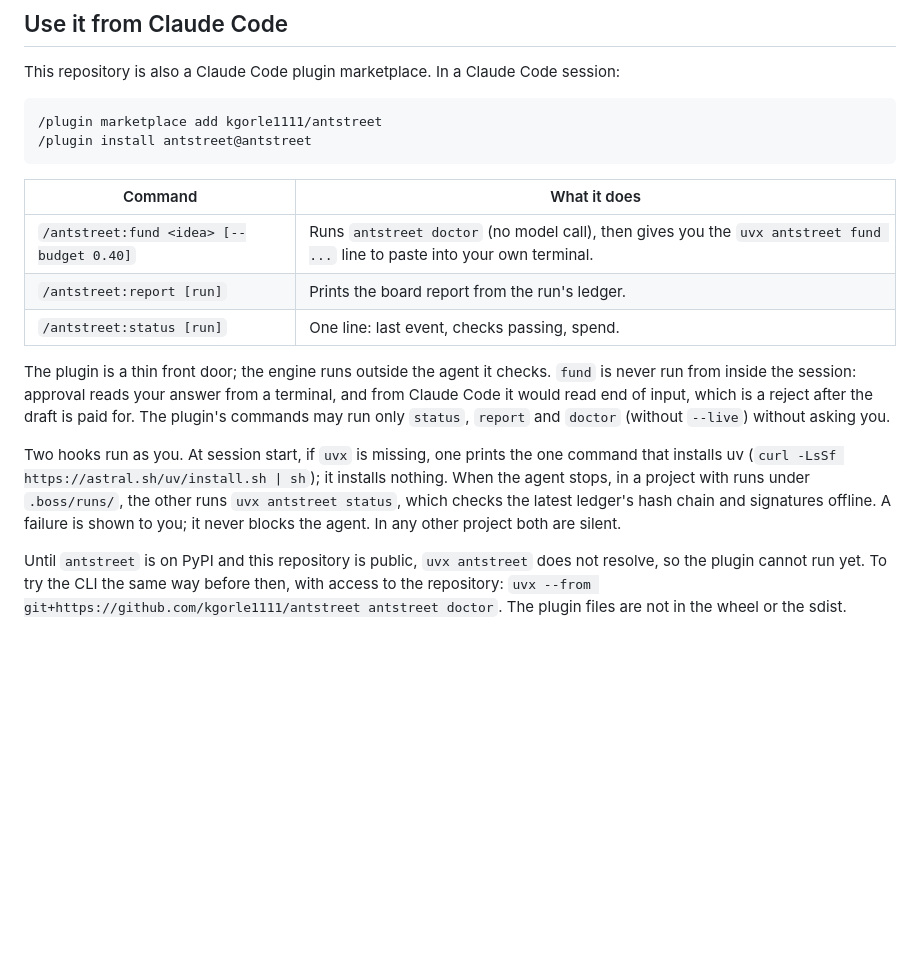
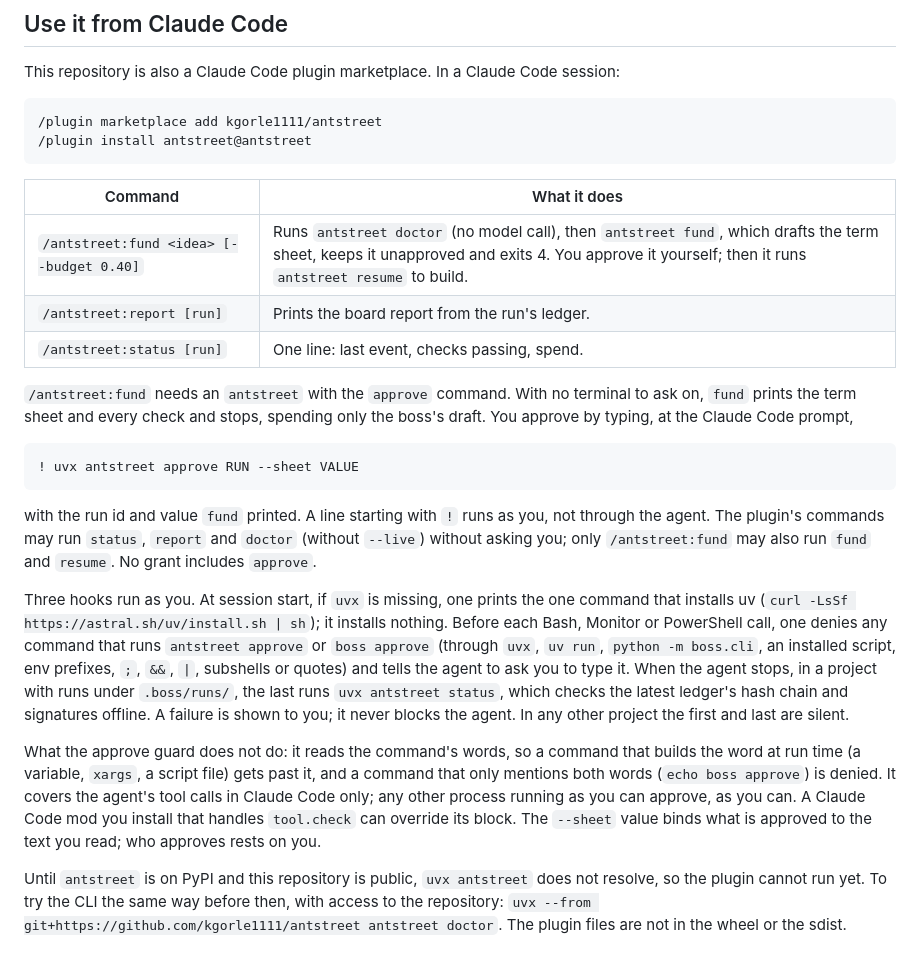
Before and after one commit to kgorle1111/antstreet, a Markdown page: README-technical.md, the part around the change. GitHub-like rendering; blank space fills up the shorter version.

Commit message:
docs: say how approval works from Claude Code and what the guard does not stop
Co-Authored-By: Claude Opus 5.5 <noreply@anthropic.com>

````diff
--- a/README-technical.md
+++ b/README-technical.md
@@ -229,20 +229,37 @@ This repository is also a Claude Code plugin marketplace. In a Claude Code sessi
 
 | Command | What it does |
 |---|---|
-| `/antstreet:fund <idea> [--budget 0.40]` | Runs `antstreet doctor` (no model call), then gives you the `uvx antstreet fund ...` line to paste into your own terminal. |
+| `/antstreet:fund <idea> [--budget 0.40]` | Runs `antstreet doctor` (no model call), then `antstreet fund`, which drafts the term sheet, keeps it unapproved and exits 4. You approve it yourself; then it runs `antstreet resume` to build. |
 | `/antstreet:report [run]` | Prints the board report from the run's ledger. |
 | `/antstreet:status [run]` | One line: last event, checks passing, spend. |
 
-The plugin is a thin front door; the engine runs outside the agent it checks. `fund` is never run
-from inside the session: approval reads your answer from a terminal, and from Claude Code it would
-read end of input, which is a reject after the draft is paid for. The plugin's commands may run
-only `status`, `report` and `doctor` (without `--live`) without asking you.
+`/antstreet:fund` needs an `antstreet` with the `approve` command. With no terminal to ask on,
+`fund` prints the term sheet and every check and stops, spending only the boss's draft. You approve
+by typing, at the Claude Code prompt,
 
-Two hooks run as you. At session start, if `uvx` is missing, one prints the one command that
-installs uv (`curl -LsSf https://astral.sh/uv/install.sh | sh`); it installs nothing. When the
-agent stops, in a project with runs under `.boss/runs/`, the other runs `uvx antstreet status`,
-which checks the latest ledger's hash chain and signatures offline. A failure is shown to you; it
-never blocks the agent. In any other project both are silent.
+```text
+! uvx antstreet approve RUN --sheet VALUE
+```
+
+with the run id and value `fund` printed. A line starting with `!` runs as you, not through the
+agent. The plugin's commands may run `status`, `report` and `doctor` (without `--live`) without
+asking you; only `/antstreet:fund` may also run `fund` and `resume`. No grant includes `approve`.
+
+Three hooks run as you. At session start, if `uvx` is missing, one prints the one command that
+installs uv (`curl -LsSf https://astral.sh/uv/install.sh | sh`); it installs nothing. Before each
+Bash, Monitor or PowerShell call, one denies any command that runs `antstreet approve` or
+`boss approve` (through `uvx`, `uv run`, `python -m boss.cli`, an installed script, env prefixes,
+`;`, `&&`, `|`, subshells or quotes) and tells the agent to ask you to type it. When the agent
+stops, in a project with runs under `.boss/runs/`, the last runs `uvx antstreet status`, which
+checks the latest ledger's hash chain and signatures offline. A failure is shown to you; it never
+blocks the agent. In any other project the first and last are silent.
+
+What the approve guard does not do: it reads the command's words, so a command that builds the
+word at run time (a variable, `xargs`, a script file) gets past it, and a command that only
+mentions both words (`echo boss approve`) is denied. It covers the agent's tool calls in Claude
+Code only; any other process running as you can approve, as you can. A Claude Code mod you install
+that handles `tool.check` can override its block. The `--sheet` value binds what is approved to
+the text you read; who approves rests on you.
 
 Until `antstreet` is on PyPI and this repository is public, `uvx antstreet` does not resolve, so
 the plugin cannot run yet. To try the CLI the same way before then, with access to the repository:
````
Also changed, not shown: CHANGELOG.md (+2 -0 lines).
